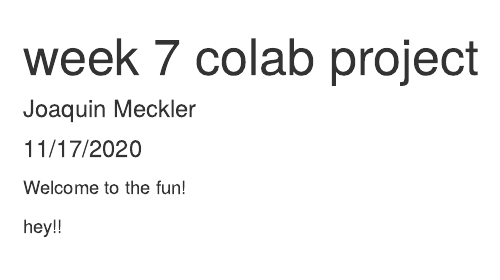
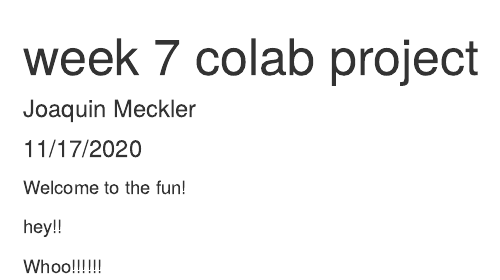
Before and after one commit to joaquinmeckler/week-7-colab, an R Markdown document (git_test.Rmd): the page in a window 1100 px wide, from its top. Rendered offline with R 4.5, knitr and Pandoc, with nearby package versions.

Commit message:
whoo whoo edits for real this time

```diff
--- a/git_test.Rmd
+++ b/git_test.Rmd
@@ -12,3 +12,5 @@ knitr::opts_chunk$set(echo = TRUE)
 Welcome to the fun!
 
 hey!!
+
+Whoo!!!!!!
```
